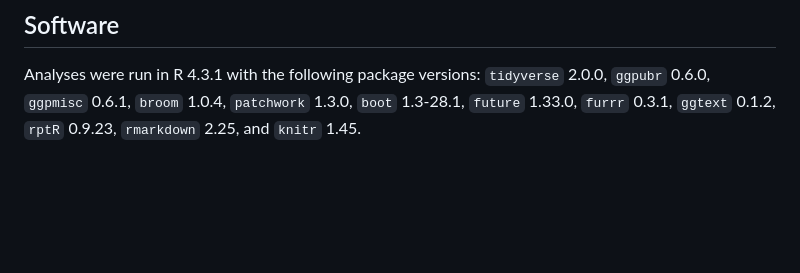
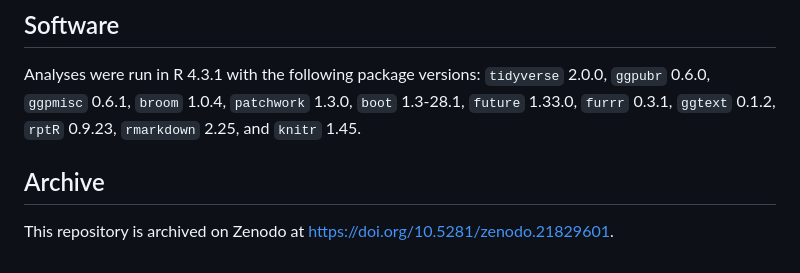
Before and after one commit to jrcunning/RegToMean, a Markdown page: README.md, the part around one of its changes. Drawn GitHub-style; blank space fills up the shorter version.

Commit message:
add Zenodo DOI badge

```diff
--- a/README.md
+++ b/README.md
@@ -49,3 +51,7 @@ several approaches for estimating or correcting those relationships.
 ## Software
 
 Analyses were run in R 4.3.1 with the following package versions: `tidyverse` 2.0.0, `ggpubr` 0.6.0, `ggpmisc` 0.6.1, `broom` 1.0.4, `patchwork` 1.3.0, `boot` 1.3-28.1, `future` 1.33.0, `furrr` 0.3.1, `ggtext` 0.1.2, `rptR` 0.9.23, `rmarkdown` 2.25, and `knitr` 1.45.
+
+## Archive
+
+This repository is archived on Zenodo at [https://doi.org/10.5281/zenodo.21829601](https://doi.org/10.5281/zenodo.21829601).
```
Also changed, not shown: other parts of README.md (+2 -0 lines).
